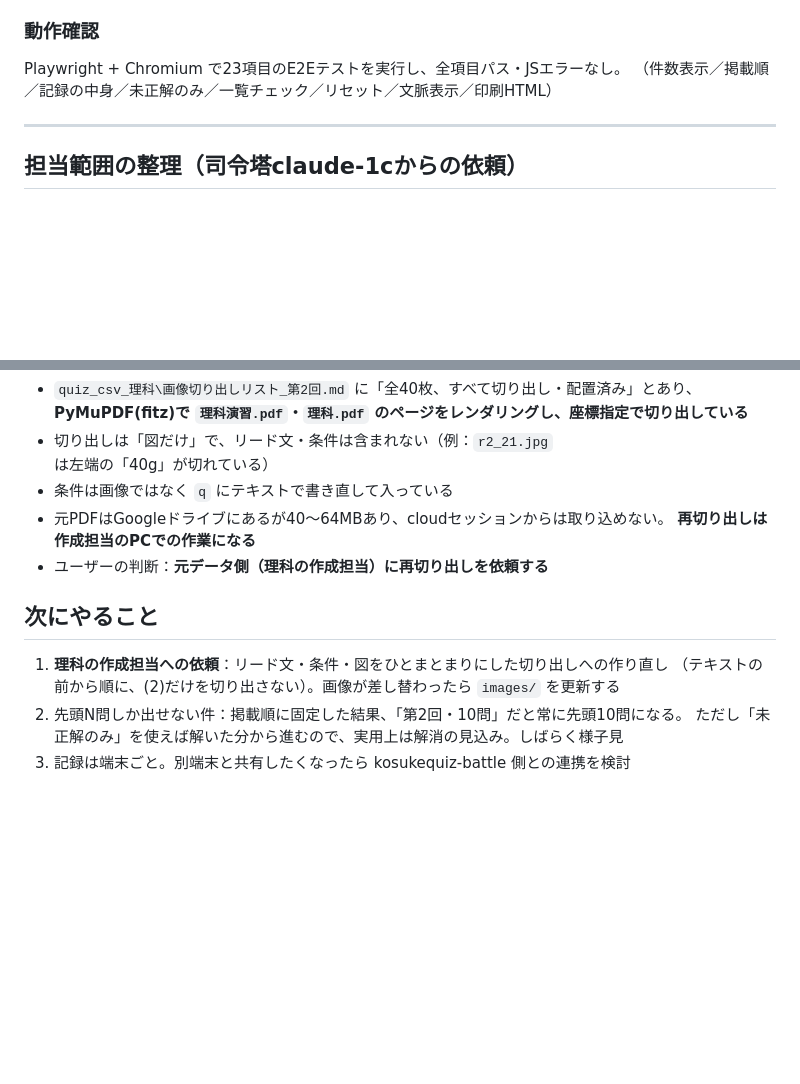
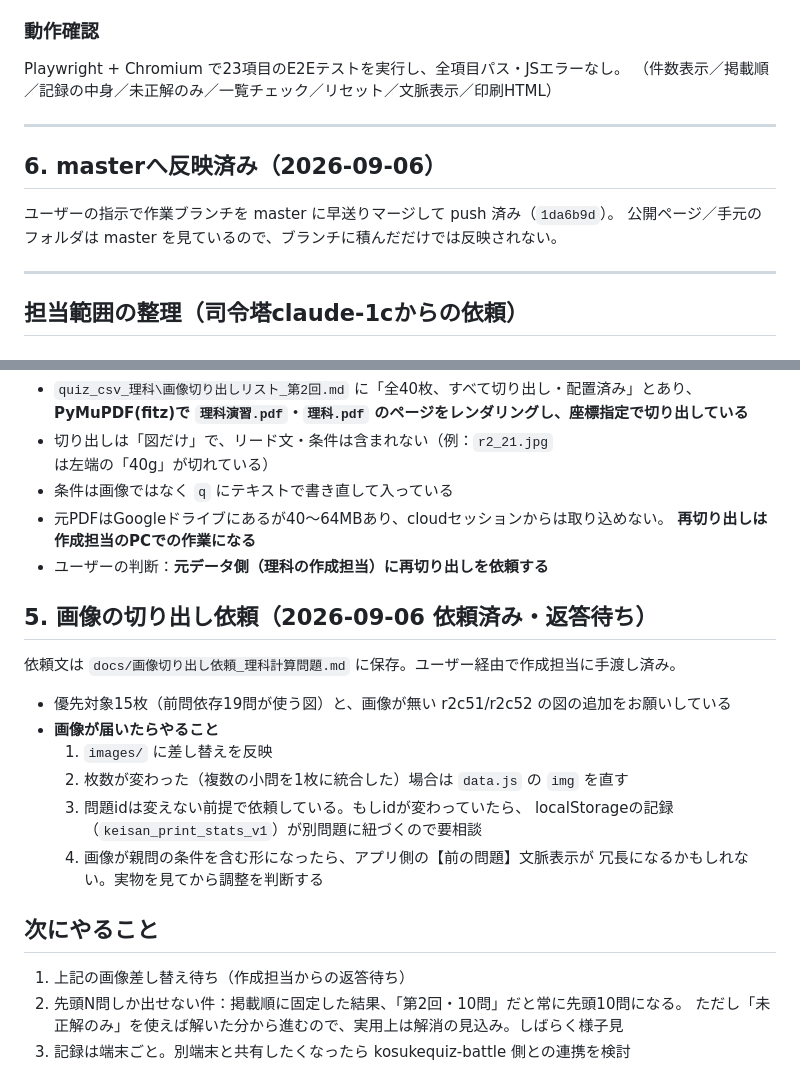
Before and after one commit to nambanamba/keisan-print-app, a Markdown page: 作業メモ.md, 2 parts joined by grey strips. GitHub-like rendering; blank space fills up the shorter version.

```diff
--- a/作業メモ.md
+++ b/作業メモ.md
@@ -42,6 +42,12 @@ Playwright + Chromium で23項目のE2Eテストを実行し、全項目パス
 
 ---
 
+## 6. masterへ反映済み（2026-09-06）
+ユーザーの指示で作業ブランチを master に早送りマージして push 済み（`1da6b9d`）。
+公開ページ／手元のフォルダは master を見ているので、ブランチに積んだだけでは反映されない。
+
+---
+
 ## 担当範囲の整理（司令塔claude-1cからの依頼）
 
 ### アプリ側（このリポジトリ）
@@ -59,9 +65,20 @@ Playwright + Chromium で23項目のE2Eテストを実行し、全項目パス
   **再切り出しは作成担当のPCでの作業になる**
 - ユーザーの判断：**元データ側（理科の作成担当）に再切り出しを依頼する**
 
+## 5. 画像の切り出し依頼（2026-09-06 依頼済み・返答待ち）
+依頼文は `docs/画像切り出し依頼_理科計算問題.md` に保存。ユーザー経由で作成担当に手渡し済み。
+
+- 優先対象15枚（前問依存19問が使う図）と、画像が無い r2c51/r2c52 の図の追加をお願いしている
+- **画像が届いたらやること**
+  1. `images/` に差し替えを反映
+  2. 枚数が変わった（複数の小問を1枚に統合した）場合は `data.js` の `img` を直す
+  3. 問題idは変えない前提で依頼している。もしidが変わっていたら、
+     localStorageの記録（`keisan_print_stats_v1`）が別問題に紐づくので要相談
+  4. 画像が親問の条件を含む形になったら、アプリ側の【前の問題】文脈表示が
+     冗長になるかもしれない。実物を見てから調整を判断する
+
 ## 次にやること
-1. **理科の作成担当への依頼**：リード文・条件・図をひとまとまりにした切り出しへの作り直し
-   （テキストの前から順に、(2)だけを切り出さない）。画像が差し替わったら `images/` を更新する
+1. 上記の画像差し替え待ち（作成担当からの返答待ち）
 2. 先頭N問しか出せない件：掲載順に固定した結果、「第2回・10問」だと常に先頭10問になる。
    ただし「未正解のみ」を使えば解いた分から進むので、実用上は解消の見込み。しばらく様子見
 3. 記録は端末ごと。別端末と共有したくなったら kosukequiz-battle 側との連携を検討
```
Also changed, not shown: docs/画像切り出し依頼_理科計算問題.md (added, +97 -0 lines).
